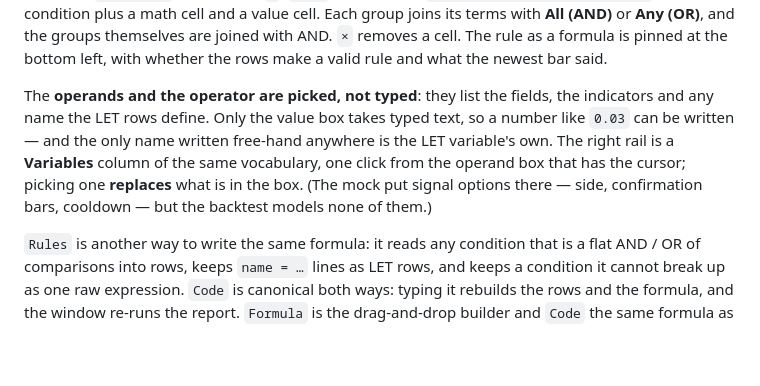
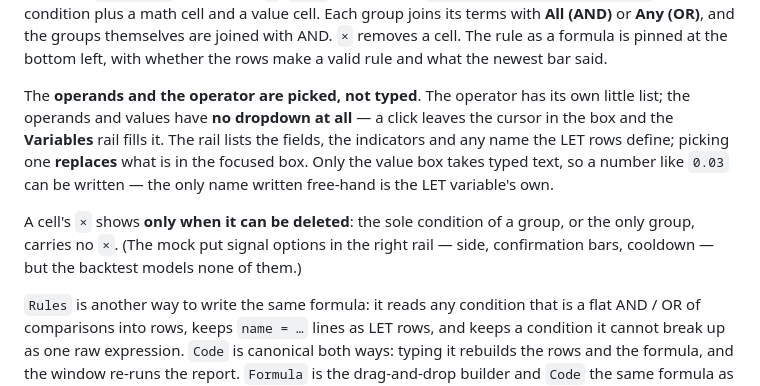
Before and after one commit to Diekope/Bi-trading-GUI, a Markdown page: README.md, the part around the change. Rendered like a GitHub page; blank space fills up the shorter version.

```diff
--- a/README.md
+++ b/README.md
@@ -409,14 +409,18 @@ groups themselves are joined with AND. `×` removes a cell. The rule as a
 formula is pinned at the bottom left, with whether the rows make a valid rule
 and what the newest bar said.
 
-The **operands and the operator are picked, not typed**: they list the fields,
-the indicators and any name the LET rows define. Only the value box takes
-typed text, so a number like `0.03` can be written — and the only name written
-free-hand anywhere is the LET variable's own. The right rail is a **Variables**
-column of the same vocabulary, one click from the operand box that has the
-cursor; picking one **replaces** what is in the box. (The mock put signal
-options there — side, confirmation bars, cooldown — but the backtest models
-none of them.)
+The **operands and the operator are picked, not typed**. The operator has its
+own little list; the operands and values have **no dropdown at all** — a click
+leaves the cursor in the box and the **Variables** rail fills it. The rail lists
+the fields, the indicators and any name the LET rows define; picking one
+**replaces** what is in the focused box. Only the value box takes typed text,
+so a number like `0.03` can be written — the only name written free-hand is the
+LET variable's own.
+
+A cell's `×` shows **only when it can be deleted**: the sole condition of a
+group, or the only group, carries no `×`. (The mock put signal options in the
+right rail — side, confirmation bars, cooldown — but the backtest models none
+of them.)
 
 `Rules` is another way to write the same formula: it reads any condition that
 is a flat AND / OR of comparisons into rows, keeps `name = …` lines as LET
```
Also changed, not shown: docs/images/builder-rules.png, 3 other files.
